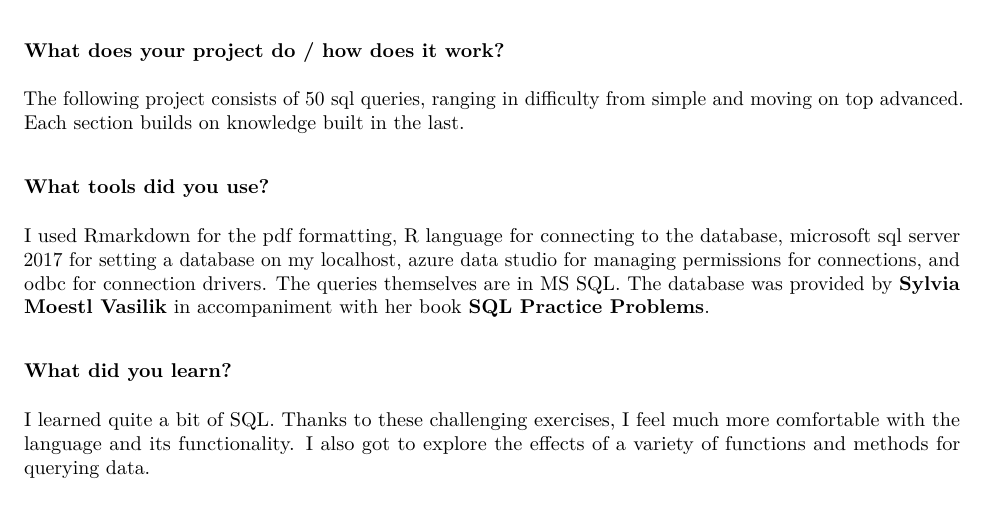
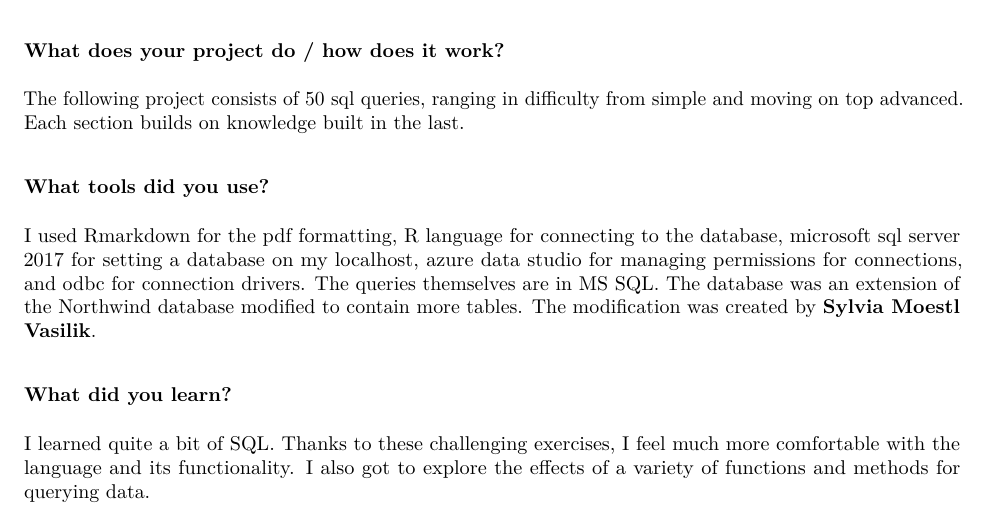
Before and after one commit to aenimaxoxo/SQL_Practicum, an R Markdown document (sql_practicum.Rmd): part of page 1 of 39, cut so that both start at the same text. The pictures show the output file sql_practicum.pdf that the author committed with the source.

Commit message:
complete

```diff
--- a/sql_practicum.Rmd
+++ b/sql_practicum.Rmd
@@ -47,7 +47,7 @@ The following project consists of 50 sql queries, ranging in difficulty from sim
 
 ### What tools did you use?
 
-I used Rmarkdown for the pdf formatting, R language for connecting to the database, microsoft sql server 2017 for setting a database on my localhost, azure data studio for managing permissions for connections, and odbc for connection drivers. The queries themselves are in MS SQL. The database was provided by **Sylvia Moestl Vasilik** in accompaniment with her book **SQL Practice Problems**.
+I used Rmarkdown for the pdf formatting, R language for connecting to the database, microsoft sql server 2017 for setting a database on my localhost, azure data studio for managing permissions for connections, and odbc for connection drivers. The queries themselves are in MS SQL. The database was an extension of the Northwind database modified to contain more tables. The modification was created by **Sylvia Moestl Vasilik**.
 
 ### What did you learn?
 
```
Also changed, not shown: .RData (added), sql_practicum.pdf, 1 other file.
